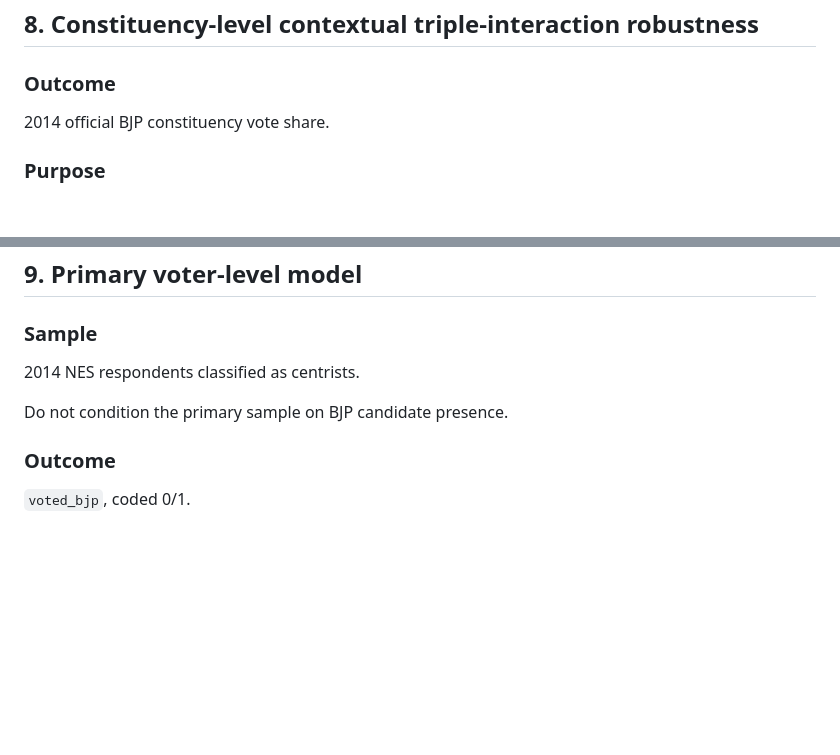
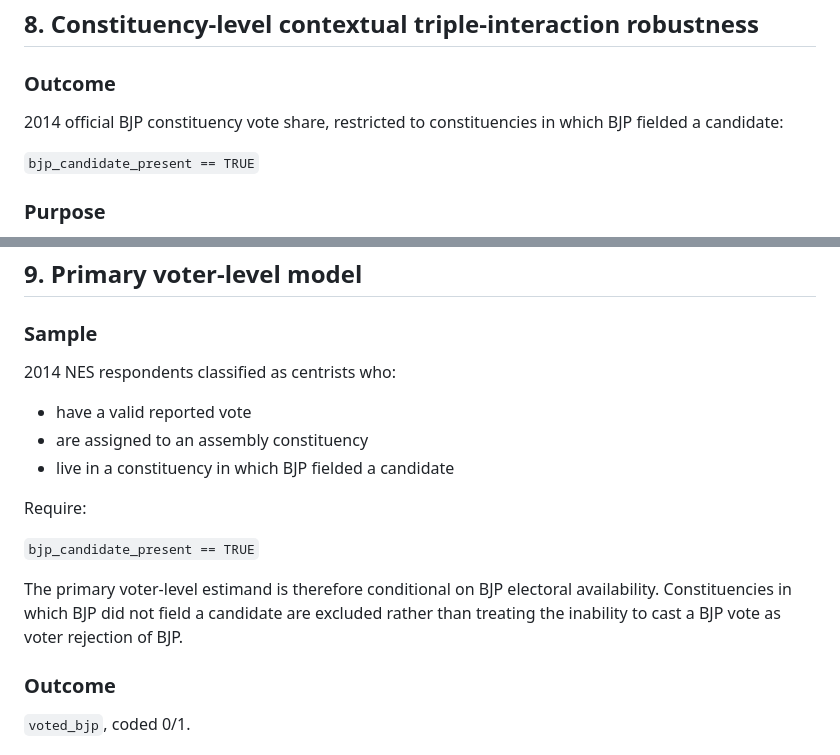
Before and after one commit to Daevan-Mangalmurti/Switchers-India, a Markdown page: docs/model_registry.md, 2 parts joined by grey strips. GitHub-like rendering; blank space fills up the shorter version.

```diff
--- a/docs/model_registry.md
+++ b/docs/model_registry.md
@@ -275,7 +300,10 @@ It is not a first-difference outcome model.
 
 ### Outcome
 
-2014 official BJP constituency vote share.
+2014 official BJP constituency vote share, restricted to constituencies in which
+BJP fielded a candidate:
+
+`bjp_candidate_present == TRUE`
 
 ### Purpose
 
@@ -313,9 +341,19 @@ Robustness analysis, not the primary constituency outcome.
 
 ### Sample
 
-2014 NES respondents classified as centrists.
+2014 NES respondents classified as centrists who:
 
-Do not condition the primary sample on BJP candidate presence.
+- have a valid reported vote
+- are assigned to an assembly constituency
+- live in a constituency in which BJP fielded a candidate
+
+Require:
+
+`bjp_candidate_present == TRUE`
+
+The primary voter-level estimand is therefore conditional on BJP electoral
+availability. Constituencies in which BJP did not field a candidate are excluded
+rather than treating the inability to cast a BJP vote as voter rejection of BJP.
 
 ### Outcome
 
```
Also changed, not shown: other parts of docs/model_registry.md (+44 -17 lines).
